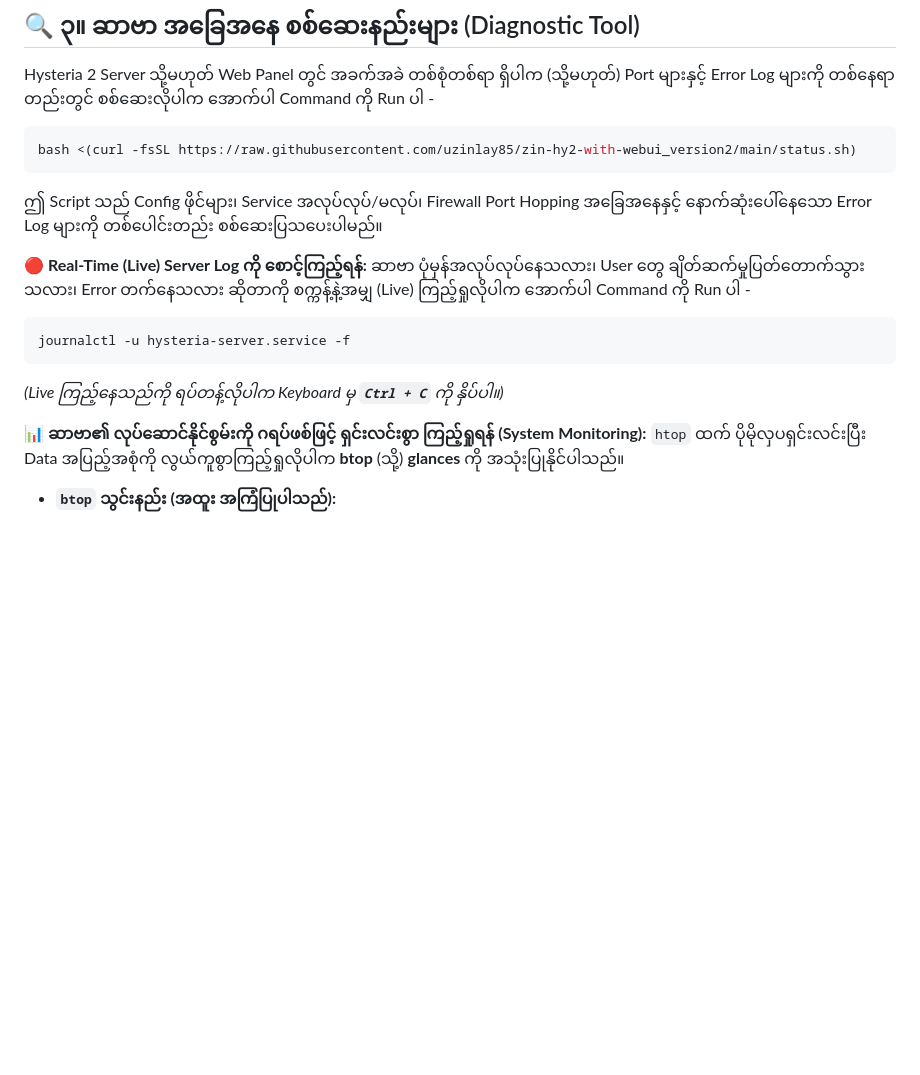
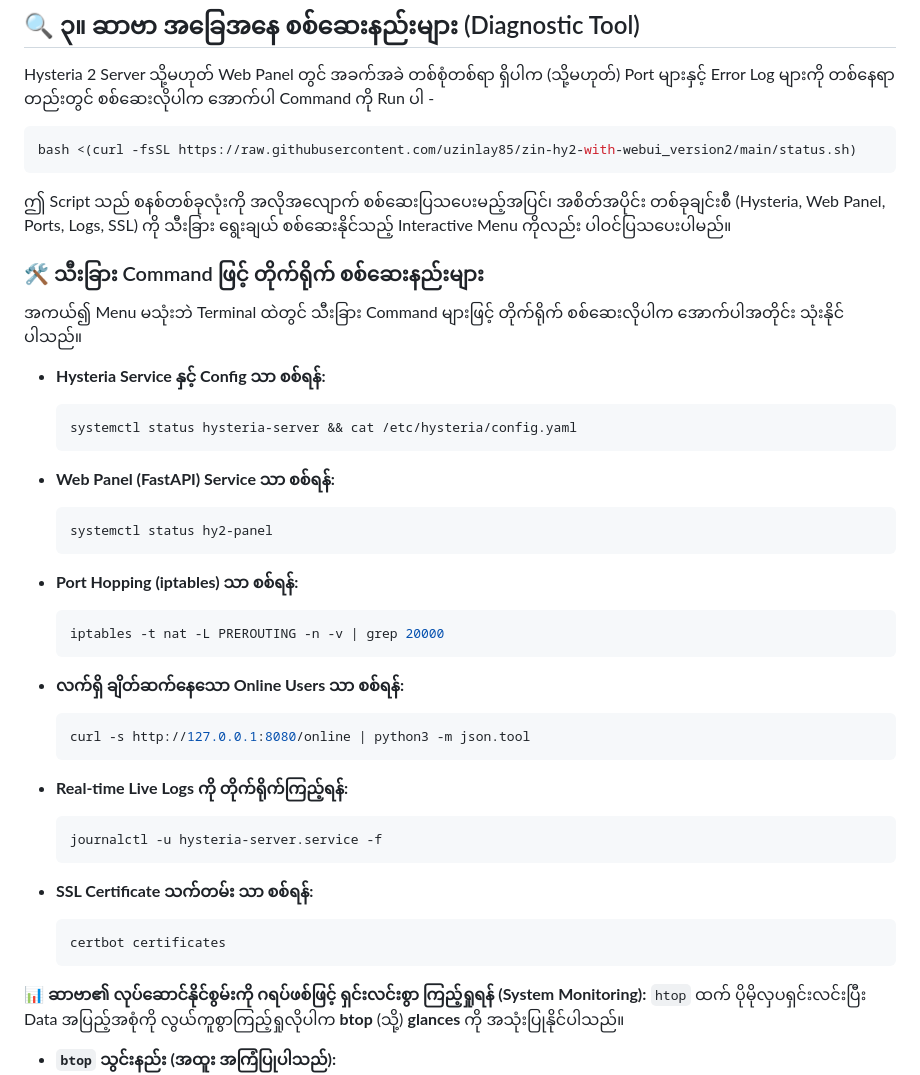
Before and after one commit to uzinlay85/zin-hy2-with-webui_version2, a Markdown page: README.md, the part around the change. Drawn GitHub-style; blank space fills up the shorter version.

Commit message:
docs: Add individual direct diagnostic commands subsection to README.md

````diff
--- a/README.md
+++ b/README.md
@@ -59,14 +59,40 @@ Hysteria 2 Server သို့မဟုတ် Web Panel တွင် အခက
 ```bash
 bash <(curl -fsSL https://raw.githubusercontent.com/uzinlay85/zin-hy2-with-webui_version2/main/status.sh)
 ```
-ဤ Script သည် Config ဖိုင်များ၊ Service အလုပ်လုပ်/မလုပ်၊ Firewall Port Hopping အခြေအနေနှင့် နောက်ဆုံးပေါ်နေသော Error Log များကို တစ်ပေါင်းတည်း စစ်ဆေးပြသပေးပါမည်။
+ဤ Script သည် စနစ်တစ်ခုလုံးကို အလိုအလျောက် စစ်ဆေးပြသပေးမည့်အပြင်၊ အစိတ်အပိုင်း တစ်ခုချင်းစီ (Hysteria, Web Panel, Ports, Logs, SSL) ကို သီးခြား ရွေးချယ် စစ်ဆေးနိုင်သည့် Interactive Menu ကိုလည်း ပါဝင်ပြသပေးပါမည်။
 
-**🔴 Real-Time (Live) Server Log ကို စောင့်ကြည့်ရန်:**
-ဆာဗာ ပုံမှန်အလုပ်လုပ်နေသလား၊ User တွေ ချိတ်ဆက်မှုပြတ်တောက်သွားသလား၊ Error တက်နေသလား ဆိုတာကို စက္ကန့်နဲ့အမျှ (Live) ကြည့်ရှုလိုပါက အောက်ပါ Command ကို Run ပါ -
-```bash
-journalctl -u hysteria-server.service -f
-```
-*(Live ကြည့်နေသည်ကို ရပ်တန့်လိုပါက Keyboard မှ **`Ctrl + C`** ကို နှိပ်ပါ။)*
+### 🛠️ သီးခြား Command ဖြင့် တိုက်ရိုက် စစ်ဆေးနည်းများ
+အကယ်၍ Menu မသုံးဘဲ Terminal ထဲတွင် သီးခြား Command များဖြင့် တိုက်ရိုက် စစ်ဆေးလိုပါက အောက်ပါအတိုင်း သုံးနိုင်ပါသည်။
+
+- **Hysteria Service နှင့် Config သာ စစ်ရန်:**
+  ```bash
+  systemctl status hysteria-server && cat /etc/hysteria/config.yaml
+  ```
+
+- **Web Panel (FastAPI) Service သာ စစ်ရန်:**
+  ```bash
+  systemctl status hy2-panel
+  ```
+
+- **Port Hopping (iptables) သာ စစ်ရန်:**
+  ```bash
+  iptables -t nat -L PREROUTING -n -v | grep 20000
+  ```
+
+- **လက်ရှိ ချိတ်ဆက်နေသော Online Users သာ စစ်ရန်:**
+  ```bash
+  curl -s http://127.0.0.1:8080/online | python3 -m json.tool
+  ```
+
+- **Real-time Live Logs ကို တိုက်ရိုက်ကြည့်ရန်:**
+  ```bash
+  journalctl -u hysteria-server.service -f
+  ```
+
+- **SSL Certificate သက်တမ်း သာ စစ်ရန်:**
+  ```bash
+  certbot certificates
+  ```
 
 **📊 ဆာဗာ၏ လုပ်ဆောင်နိုင်စွမ်းကို ဂရပ်ဖစ်ဖြင့် ရှင်းလင်းစွာ ကြည့်ရှုရန် (System Monitoring):**
 `htop` ထက် ပိုမိုလှပရှင်းလင်းပြီး Data အပြည့်အစုံကို လွယ်ကူစွာကြည့်ရှုလိုပါက **btop** (သို့) **glances** ကို အသုံးပြုနိုင်ပါသည်။
````
